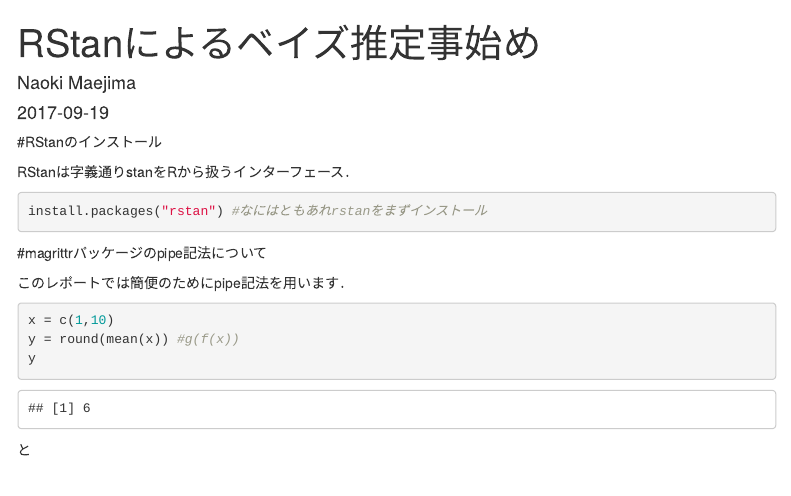
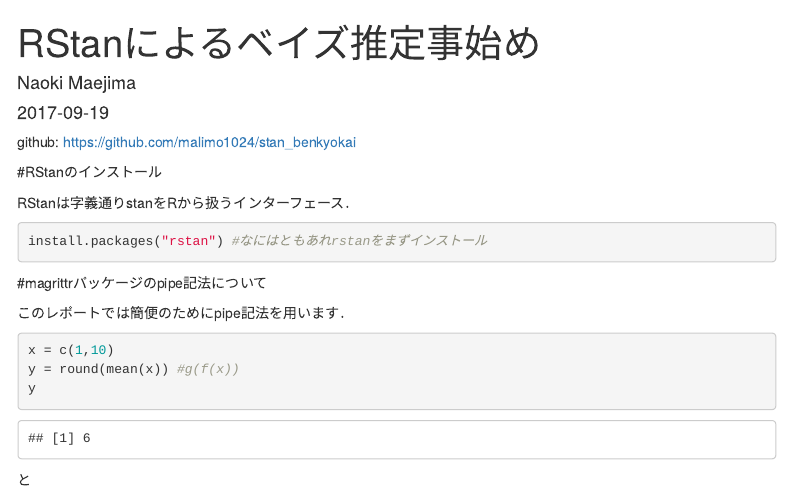
Before and after one commit to malimo1024/stan_benkyokai, an R Markdown document (stan_kotohajime.Rmd): the page in a window 1100 px wide, from its top. Rendered offline with R 4.5, knitr and Pandoc, with nearby package versions; some code elsewhere in the file could not run offline; menus at the side of the page are left out.

Commit message:
add html file

```diff
--- a/stan_kotohajime.Rmd
+++ b/stan_kotohajime.Rmd
@@ -8,6 +8,8 @@
     toc_float: true
     self_contained: false
 ---
+
+github: https://github.com/malimo1024/stan_benkyokai
 
 #RStanのインストール
 
```
Also changed, not shown: stan_kotohajime.html (added).
